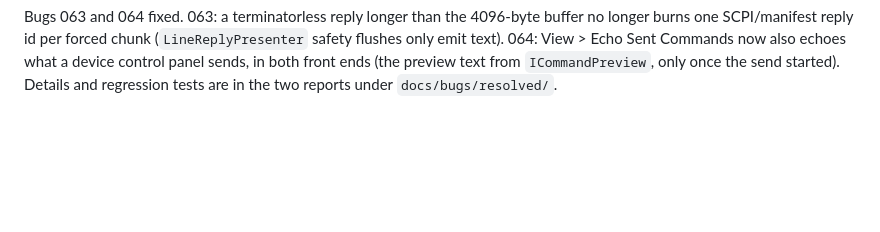
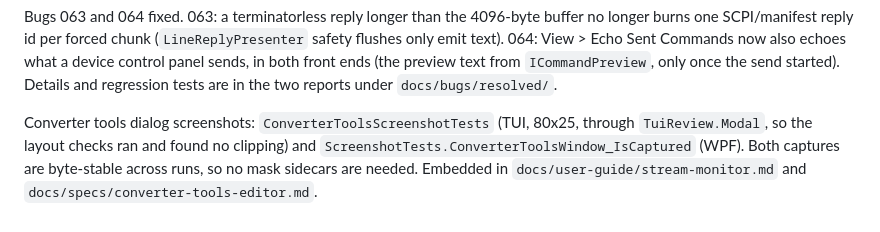
Before and after one commit to OutOfBandDevelopment/dev-term, a Markdown page: docs/changes/2026-10-02.md, the part around the change. GitHub-like rendering; blank space fills up the shorter version.

Commit message:
Add converter tools dialog screenshots (TUI and WPF) and embed them in the guide and spec

```diff
--- a/docs/changes/2026-10-02.md
+++ b/docs/changes/2026-10-02.md
@@ -363,3 +363,5 @@ Converter tools editor: **Edit tools...** in the Stream Monitor section of both
 Stream Monitor: the built-in Web service convert mode is removed (`StreamConvertWebServiceUrl`/`Method`, `StreamConversionMode.WebService`, the validator case, `StreamCaptureConverter`'s `IHttpClientFactory` and `AddHttpClient` registration, its tests); a script or `curl` registered as a converter tool covers it, and a profile still saying `webservice` now fails validation as an unknown mode. New tests: the hookup of **Edit tools...** in both profile forms through an injectable dialog launcher (`DeviceProfilesWindow.ShowConverterToolsDialog`, `ConfigureWindowParts.ShowConverterToolsDialog`), accept/cancel/Down/selection in both dialogs, the summary's PropertyChanged, and a profile round trip of the top-level `StreamConvert*` settings.
 
 Bugs 063 and 064 fixed. 063: a terminatorless reply longer than the 4096-byte buffer no longer burns one SCPI/manifest reply id per forced chunk (`LineReplyPresenter` safety flushes only emit text). 064: View > Echo Sent Commands now also echoes what a device control panel sends, in both front ends (the preview text from `ICommandPreview`, only once the send started). Details and regression tests are in the two reports under `docs/bugs/resolved/`.
+
+Converter tools dialog screenshots: `ConverterToolsScreenshotTests` (TUI, 80x25, through `TuiReview.Modal`, so the layout checks ran and found no clipping) and `ScreenshotTests.ConverterToolsWindow_IsCaptured` (WPF). Both captures are byte-stable across runs, so no mask sidecars are needed. Embedded in `docs/user-guide/stream-monitor.md` and `docs/specs/converter-tools-editor.md`.
```
Also changed, not shown: docs/specs/converter-tools-editor.md (+8 -0 lines), docs/user-guide/stream-monitor.md (+4 -0 lines), docs/user-guide/images/tui-converter-tools.png (added), docs/user-guide/images/wpf-converter-tools.png (added), 2 other files.
